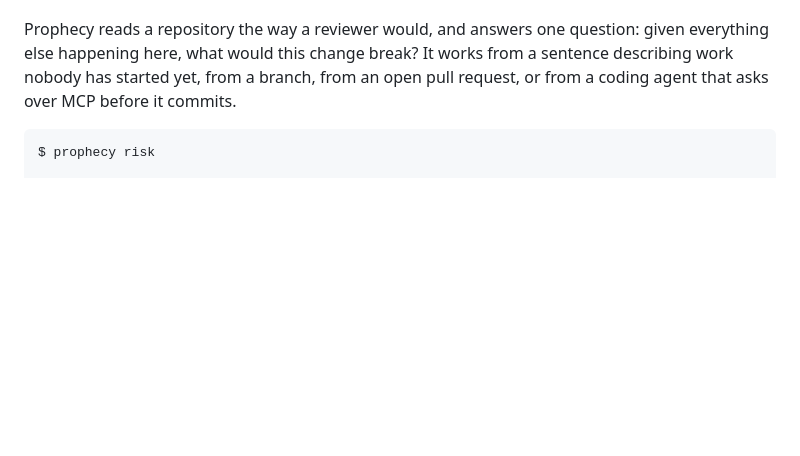
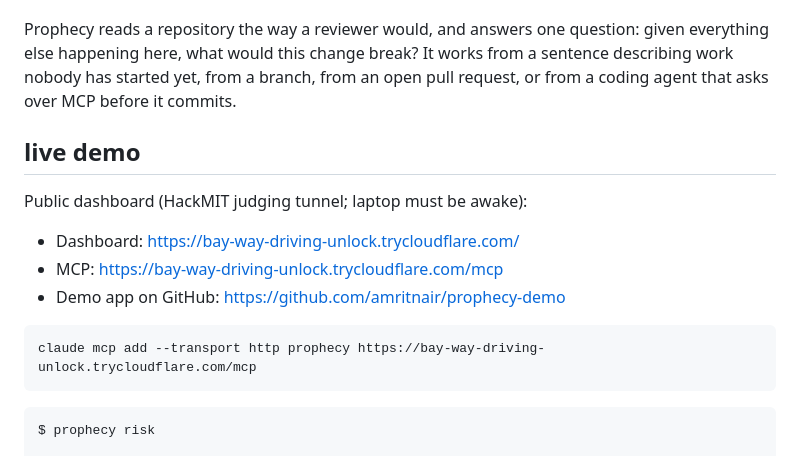
Before and after one commit to amritnair/hackMIT, a Markdown page: README.md, the part around the change. Drawn GitHub-style; blank space fills up the shorter version.

Commit message:
Point the README at the live HackMIT demo tunnel.

````diff
--- a/README.md
+++ b/README.md
@@ -10,6 +10,18 @@ question: given everything else happening here, what would this change break?
 It works from a sentence describing work nobody has started yet, from a
 branch, from an open pull request, or from a coding agent that asks over MCP
 before it commits.
+
+## live demo
+
+Public dashboard (HackMIT judging tunnel; laptop must be awake):
+
+- Dashboard: https://bay-way-driving-unlock.trycloudflare.com/
+- MCP: https://bay-way-driving-unlock.trycloudflare.com/mcp
+- Demo app on GitHub: https://github.com/amritnair/prophecy-demo
+
+```
+claude mcp add --transport http prophecy https://bay-way-driving-unlock.trycloudflare.com/mcp
+```
 
 ```
 $ prophecy risk
````
